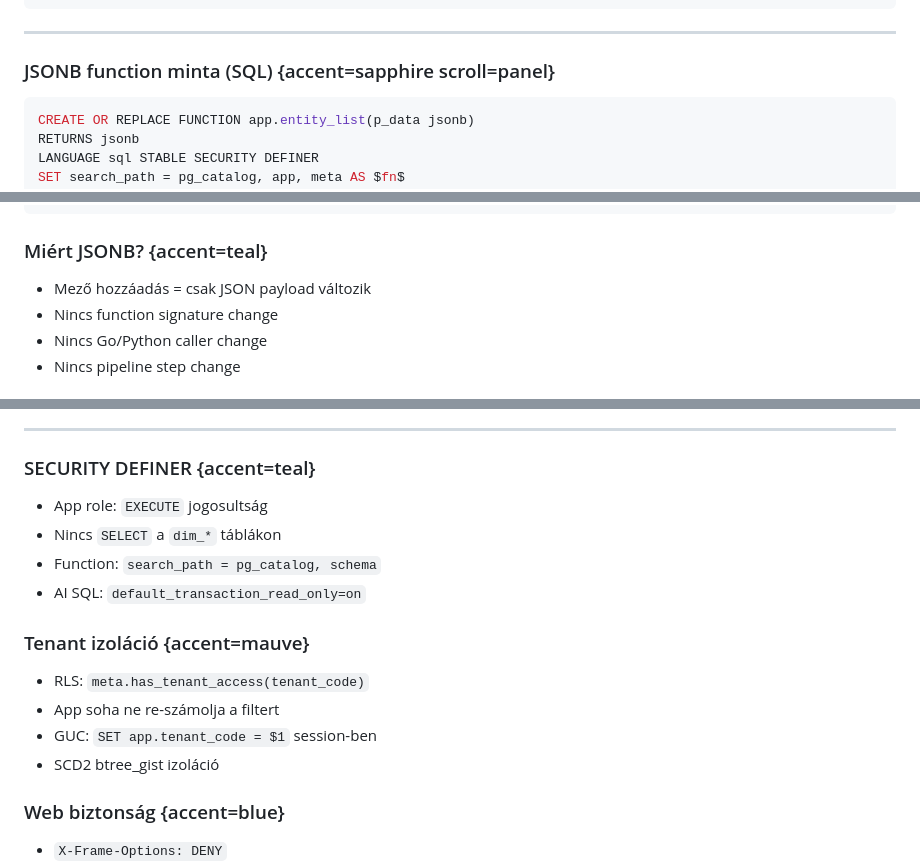
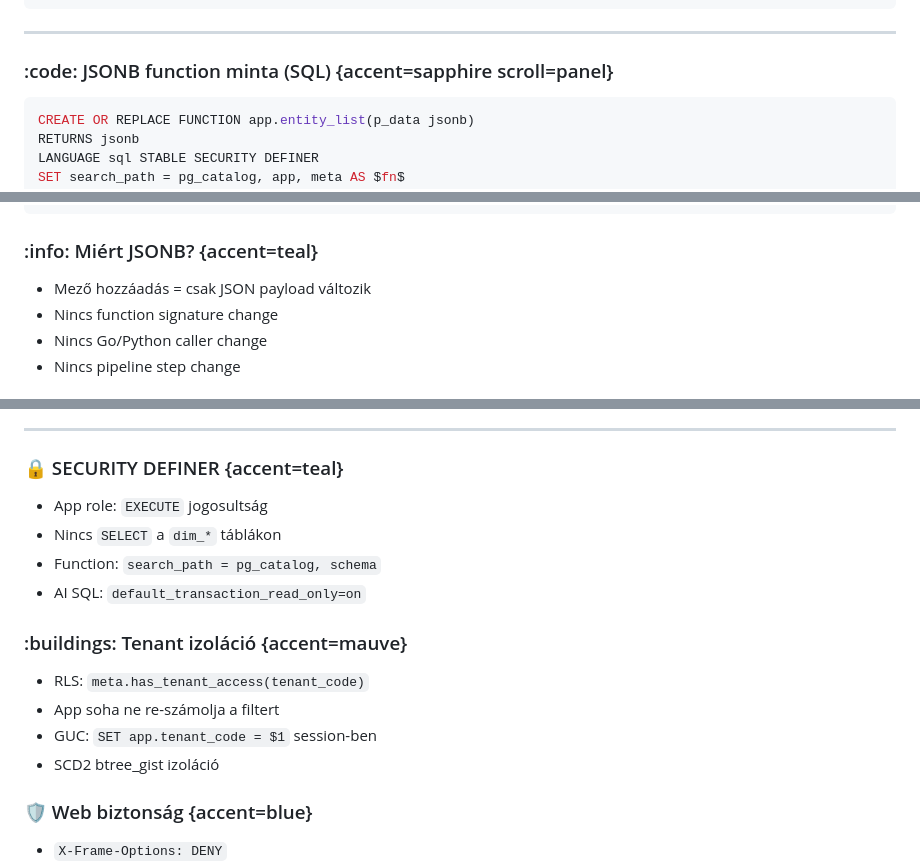
Before and after one commit to gnemet/lookin, a Markdown page: docs/presentation/platform-base-dev-method.deck.md, 3 parts joined by grey strips. Rendered like a GitHub page.

````diff
--- a/docs/presentation/platform-base-dev-method.deck.md
+++ b/docs/presentation/platform-base-dev-method.deck.md
@@ -760,7 +760,7 @@ cur.execute(
 
 ---
 
-### JSONB function minta (SQL) {accent=sapphire scroll=panel}
+### :code: JSONB function minta (SQL) {accent=sapphire scroll=panel}
 
 ```sql
 CREATE OR REPLACE FUNCTION app.entity_list(p_data jsonb)
@@ -783,7 +783,7 @@ SET search_path = pg_catalog, app, meta AS $fn$
 $fn$;
 ```
 
-### Miért JSONB? {accent=teal}
+### :info: Miért JSONB? {accent=teal}
 
 - Mező hozzáadás = csak JSON payload változik
 - Nincs function signature change
@@ -979,21 +979,21 @@ graph LR
 
 ---
 
-### SECURITY DEFINER {accent=teal}
+### :lock: SECURITY DEFINER {accent=teal}
 
 - App role: `EXECUTE` jogosultság
 - Nincs `SELECT` a `dim_*` táblákon
 - Function: `search_path = pg_catalog, schema`
 - AI SQL: `default_transaction_read_only=on`
 
-### Tenant izoláció {accent=mauve}
+### :buildings: Tenant izoláció {accent=mauve}
 
 - RLS: `meta.has_tenant_access(tenant_code)`
 - App soha ne re-számolja a filtert
 - GUC: `SET app.tenant_code = $1` session-ben
 - SCD2 btree_gist izoláció
 
-### Web biztonság {accent=blue}
+### :shield: Web biztonság {accent=blue}
 
 - `X-Frame-Options: DENY`
 - `X-Content-Type-Options: nosniff`
````
Also changed, not shown: other parts of docs/presentation/platform-base-dev-method.deck.md (+9 -9 lines).
